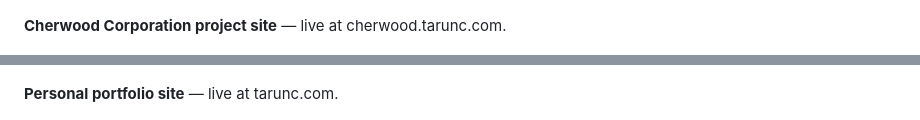
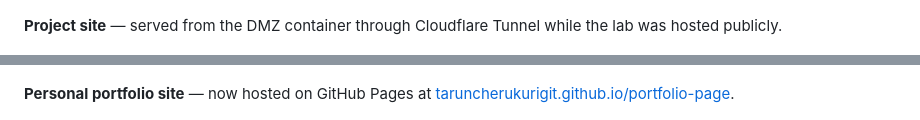
Before and after one commit to taruncherukurigit/cherwood-health, a Markdown page: README.md, 2 parts joined by grey strips. Rendered like a GitHub page.

```diff
--- a/README.md
+++ b/README.md
@@ -77,12 +77,12 @@ Most portfolio projects in this space are simulated (GNS3, Packet Tracer) or a s
 ![Proxmox network config](screenshots/proxmox-network-config.png)
 ![Proxmox DMZ container network config](screenshots/proxmox-dmz-network.png)
 
-**Cherwood Corporation project site** — live at cherwood.tarunc.com.
+**Project site** — served from the DMZ container through Cloudflare Tunnel while the lab was hosted publicly.
 
 ![Cherwood site live 1](screenshots/cherwood-site-live-1.png)
 ![Cherwood site live 2](screenshots/cherwood-site-live-2.png)
 
-**Personal portfolio site** — live at tarunc.com.
+**Personal portfolio site** — now hosted on GitHub Pages at [taruncherukurigit.github.io/portfolio-page](https://taruncherukurigit.github.io/portfolio-page/).
 
 ![Portfolio site live 1](screenshots/portfolio-site-live-1.png)
 ![Portfolio site live 2](screenshots/portfolio-site-live-2.png)
```
Also changed, not shown: other parts of README.md (+7 -8 lines).
